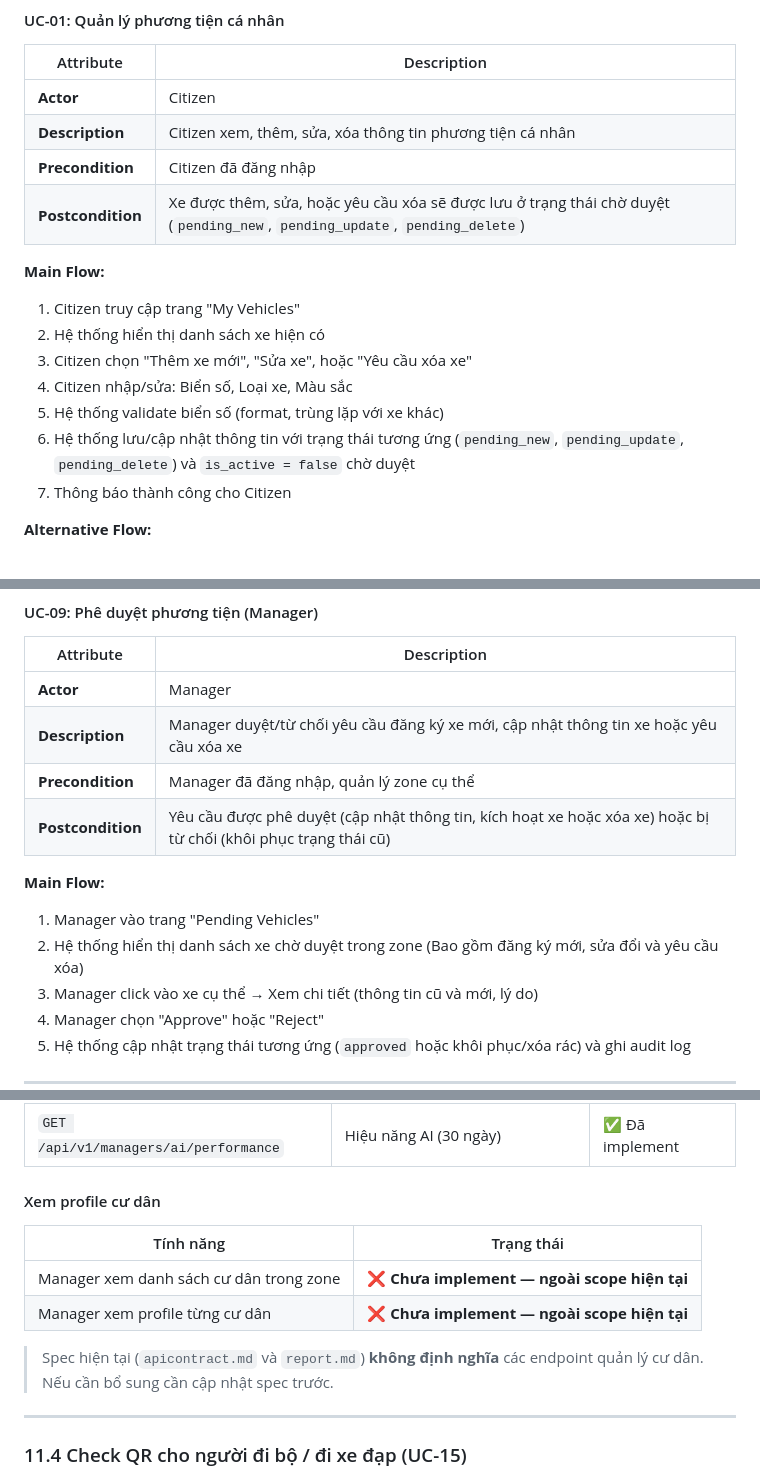
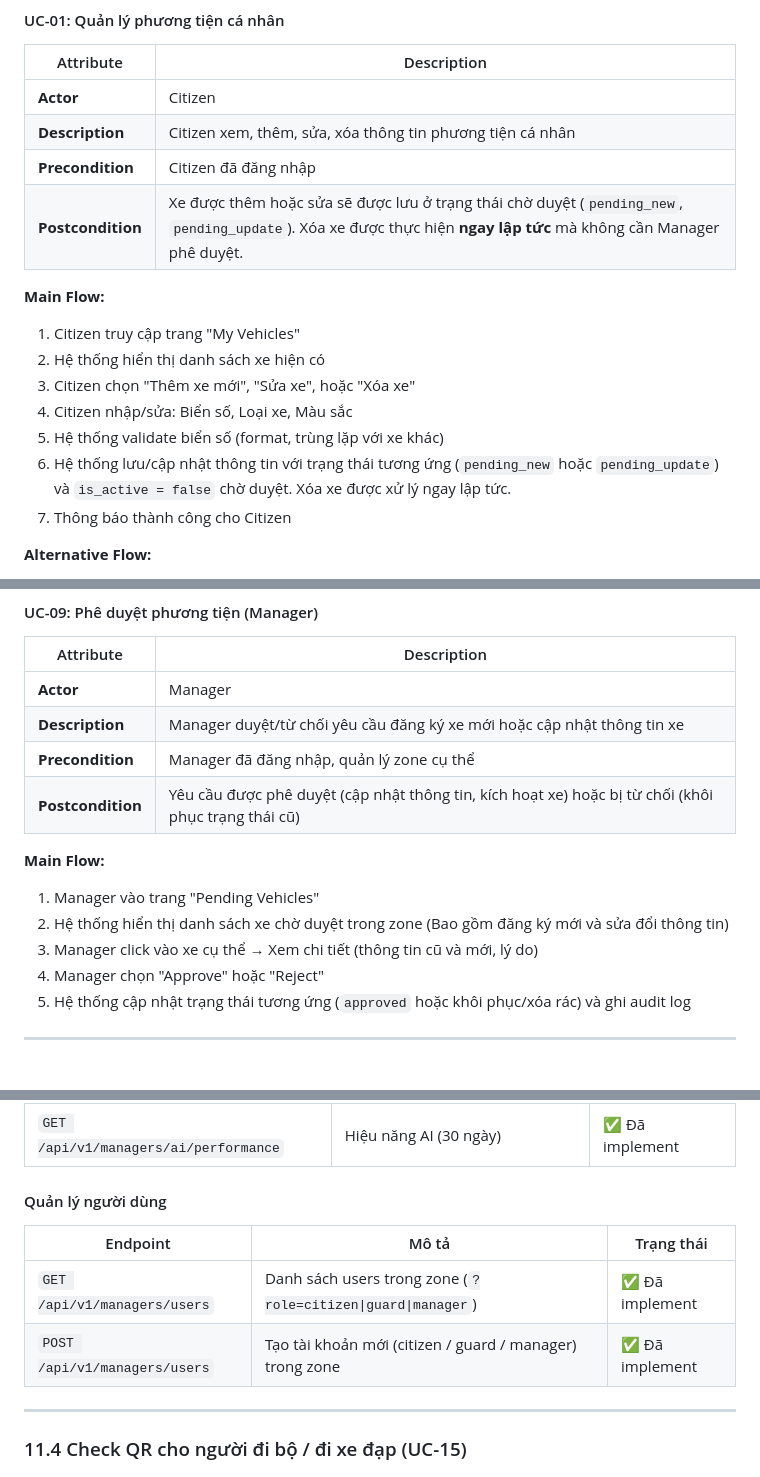
Before and after one commit to qkhenh/HK252_IoT_Multidisciplinary-Project, a Markdown page: report.md, 3 parts joined by grey strips. GitHub-like rendering; blank space fills up the shorter version.

Commit message:
update lại 2 file md

```diff
--- a/report.md
+++ b/report.md
@@ -314,15 +314,15 @@ Các khu dân cư/chung cư hiện đại đối mặt với thách thức:
 | **Actor** | Citizen |
 | **Description** | Citizen xem, thêm, sửa, xóa thông tin phương tiện cá nhân |
 | **Precondition** | Citizen đã đăng nhập |
-| **Postcondition** | Xe được thêm, sửa, hoặc yêu cầu xóa sẽ được lưu ở trạng thái chờ duyệt (`pending_new`, `pending_update`, `pending_delete`) |
+| **Postcondition** | Xe được thêm hoặc sửa sẽ được lưu ở trạng thái chờ duyệt (`pending_new`, `pending_update`). Xóa xe được thực hiện **ngay lập tức** mà không cần Manager phê duyệt. |
 
 **Main Flow:**
 1. Citizen truy cập trang "My Vehicles"
 2. Hệ thống hiển thị danh sách xe hiện có
-3. Citizen chọn "Thêm xe mới", "Sửa xe", hoặc "Yêu cầu xóa xe"
+3. Citizen chọn "Thêm xe mới", "Sửa xe", hoặc "Xóa xe"
 4. Citizen nhập/sửa: Biển số, Loại xe, Màu sắc
 5. Hệ thống validate biển số (format, trùng lặp với xe khác)
-6. Hệ thống lưu/cập nhật thông tin với trạng thái tương ứng (`pending_new`, `pending_update`, `pending_delete`) và `is_active = false` chờ duyệt
+6. Hệ thống lưu/cập nhật thông tin với trạng thái tương ứng (`pending_new` hoặc `pending_update`) và `is_active = false` chờ duyệt. Xóa xe được xử lý ngay lập tức.
 7. Thông báo thành công cho Citizen
 
 **Alternative Flow:**
@@ -477,13 +477,13 @@ Các khu dân cư/chung cư hiện đại đối mặt với thách thức:
 | Attribute | Description |
 |-----------|-------------|
 | **Actor** | Manager |
-| **Description** | Manager duyệt/từ chối yêu cầu đăng ký xe mới, cập nhật thông tin xe hoặc yêu cầu xóa xe |
+| **Description** | Manager duyệt/từ chối yêu cầu đăng ký xe mới hoặc cập nhật thông tin xe |
 | **Precondition** | Manager đã đăng nhập, quản lý zone cụ thể |
-| **Postcondition** | Yêu cầu được phê duyệt (cập nhật thông tin, kích hoạt xe hoặc xóa xe) hoặc bị từ chối (khôi phục trạng thái cũ) |
+| **Postcondition** | Yêu cầu được phê duyệt (cập nhật thông tin, kích hoạt xe) hoặc bị từ chối (khôi phục trạng thái cũ) |
 
 **Main Flow:**
 1. Manager vào trang "Pending Vehicles"
-2. Hệ thống hiển thị danh sách xe chờ duyệt trong zone (Bao gồm đăng ký mới, sửa đổi và yêu cầu xóa)
+2. Hệ thống hiển thị danh sách xe chờ duyệt trong zone (Bao gồm đăng ký mới và sửa đổi thông tin)
 3. Manager click vào xe cụ thể → Xem chi tiết (thông tin cũ và mới, lý do)
 4. Manager chọn "Approve" hoặc "Reject"
 5. Hệ thống cập nhật trạng thái tương ứng (`approved` hoặc khôi phục/xóa rác) và ghi audit log
@@ -1136,14 +1136,12 @@ Dashboard dành cho Manager được thiết kế **tối giản, loại bỏ c
 | `GET /api/v1/managers/gates` | Danh sách cổng + lanes trong zone | ✅ Đã implement |
 | `GET /api/v1/managers/ai/performance` | Hiệu năng AI (30 ngày) | ✅ Đã implement |
 
-#### Xem profile cư dân
+#### Quản lý người dùng
 
-| Tính năng | Trạng thái |
-|-----------|-----------|
-| Manager xem danh sách cư dân trong zone | ❌ **Chưa implement — ngoài scope hiện tại** |
-| Manager xem profile từng cư dân | ❌ **Chưa implement — ngoài scope hiện tại** |
-
-> Spec hiện tại (`apicontract.md` và `report.md`) **không định nghĩa** các endpoint quản lý cư dân. Nếu cần bổ sung cần cập nhật spec trước.
+| Endpoint | Mô tả | Trạng thái |
+|----------|-------|-----------|
+| `GET /api/v1/managers/users` | Danh sách users trong zone (`?role=citizen\|guard\|manager`) | ✅ Đã implement |
+| `POST /api/v1/managers/users` | Tạo tài khoản mới (citizen / guard / manager) trong zone | ✅ Đã implement |
 
 ---
 
```
Also changed, not shown: other parts of report.md (+2 -2 lines), apicontract.md (+1 -1 lines).
